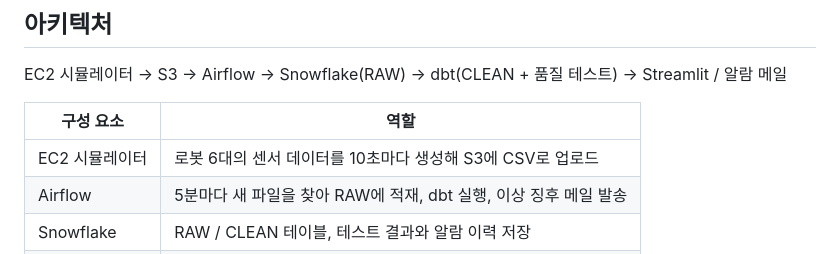
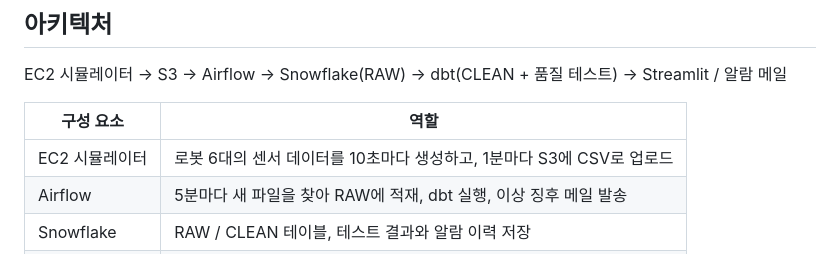
Before and after one commit to min9999999/robot-data-platform, a Markdown page: README.md, the part around the change. GitHub-like rendering.

```diff
--- a/README.md
+++ b/README.md
@@ -10,7 +10,7 @@ EC2 시뮬레이터 → S3 → Airflow → Snowflake(RAW) → dbt(CLEAN + 품질
 
 | 구성 요소 | 역할 |
 |---|---|
-| EC2 시뮬레이터 | 로봇 6대의 센서 데이터를 10초마다 생성해 S3에 CSV로 업로드 |
+| EC2 시뮬레이터 | 로봇 6대의 센서 데이터를 10초마다 생성하고, 1분마다 S3에 CSV로 업로드 |
 | Airflow | 5분마다 새 파일을 찾아 RAW에 적재, dbt 실행, 이상 징후 메일 발송 |
 | Snowflake | RAW / CLEAN 테이블, 테스트 결과와 알람 이력 저장 |
 | dbt | RAW → CLEAN 정제(중복 제거, 필수값 검증)와 품질 테스트 9개 |
```
Also changed, not shown: docs/images/airflow_dag.png (added), docs/images/dashboard.png (added), docs/images/dbt_lineage.png (added).
